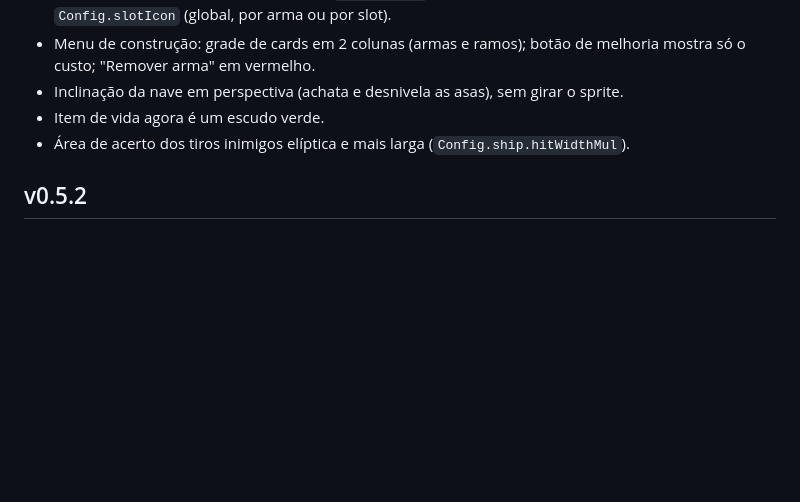
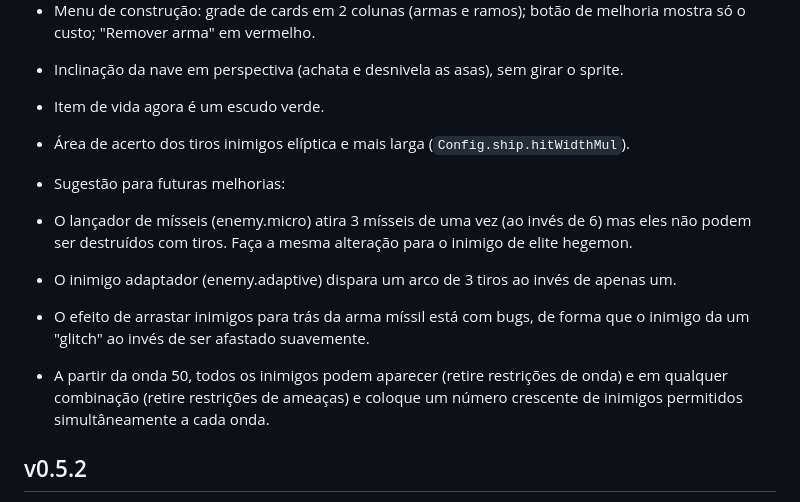
Before and after one commit to kenner-nv/airship_overdrive, a Markdown page: README.md, the part around the change. GitHub-like rendering; blank space fills up the shorter version.

Commit message:
Update README with future improvement suggestions
Added suggestions for future improvements to gameplay mechanics and enemy behavior.

```diff
--- a/README.md
+++ b/README.md
@@ -57,5 +57,11 @@ e abra `/jogos/starship-overdrive/`. Com `?debug` na URL, `window.__game` fica d
 - Item de vida agora é um escudo verde.
 - Área de acerto dos tiros inimigos elíptica e mais larga (`Config.ship.hitWidthMul`).
 
+- Sugestão para futuras melhorias:
+- O lançador de mísseis (enemy.micro) atira 3 mísseis de uma vez (ao invés de 6) mas eles não podem ser destruídos com tiros. Faça a mesma alteração para o inimigo de elite hegemon.
+- O inimigo adaptador (enemy.adaptive) dispara um arco de 3 tiros ao invés de apenas um.
+- O efeito de arrastar inimigos para trás da arma míssil está com bugs, de forma que o inimigo da um "glitch" ao invés de ser afastado suavemente.
+- A partir da onda 50, todos os inimigos podem aparecer (retire restrições de onda) e em qualquer combinação (retire restrições de ameaças) e coloque um número crescente de inimigos permitidos simultâneamente a cada onda.
+
 ## v0.5.2
 - Celular: a arena fica mais estreita (largura lógica = largura da tela ÷ `CONFIG.world.minScale`, entre `minWidth` 380 e `width` 540), então nave e inimigos aparecem ~30% maiores. Desktop continua em 540. O deslocamento do toque (`touchOffsetY`) é escalado para manter a mesma distância na tela.
```
